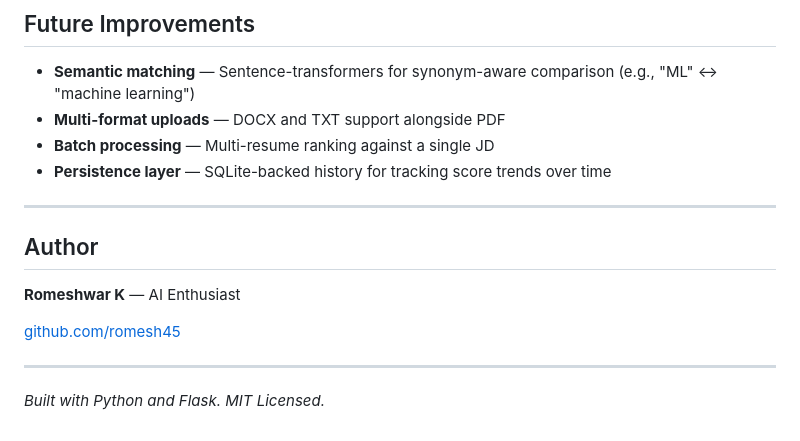
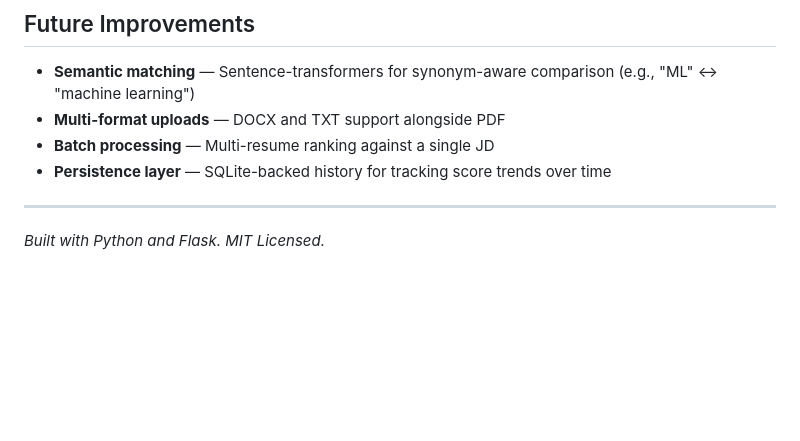
Before and after one commit to romesh45/resume-analyzer, a Markdown page: README.md, the part around the change. GitHub-like rendering; blank space fills up the shorter version.

Commit message:
Remove author information from README
Removed author section from README.

```diff
--- a/README.md
+++ b/README.md
@@ -202,12 +202,4 @@ resume-analyzer/
 
 ---
 
-## Author
-
-**Romeshwar K** — AI  Enthusiast
-
-[github.com/romesh45](https://github.com/romesh45)
-
----
-
 *Built with Python and Flask. MIT Licensed.*
```
